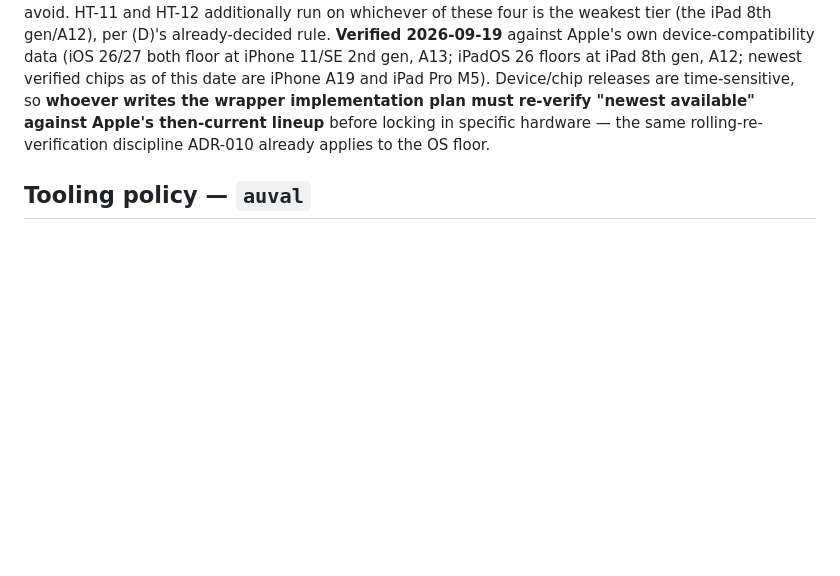
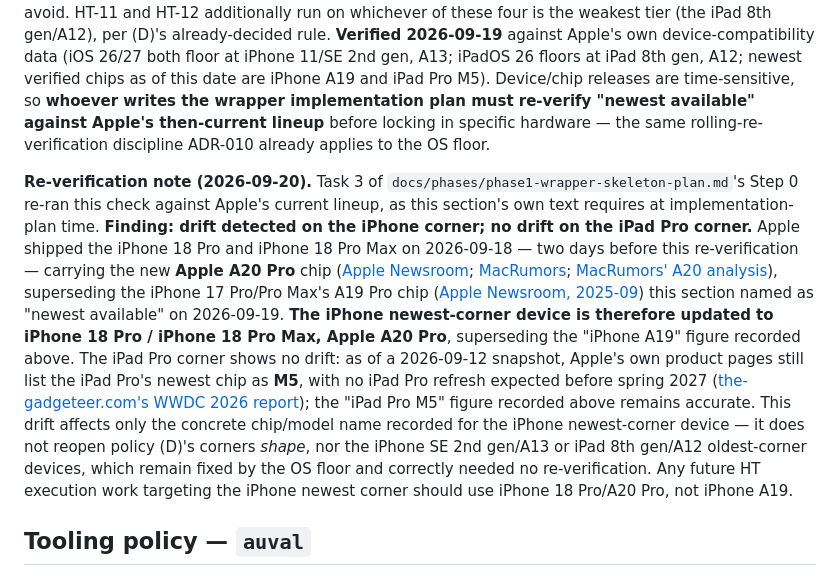
Before and after one commit to joshband/aetherfield, a Markdown page: docs/decisions/ADR-012-host-device-acceptance-catalog.md, the part around the change. Rendered like a GitHub page; blank space fills up the shorter version.

```diff
--- a/docs/decisions/ADR-012-host-device-acceptance-catalog.md
+++ b/docs/decisions/ADR-012-host-device-acceptance-catalog.md
@@ -819,6 +819,33 @@ against Apple's then-current lineup** before locking in specific
 hardware — the same rolling-re-verification discipline ADR-010 already
 applies to the OS floor.
 
+**Re-verification note (2026-09-20).** Task 3 of
+`docs/phases/phase1-wrapper-skeleton-plan.md`'s Step 0 re-ran this
+check against Apple's current lineup, as this section's own text
+requires at implementation-plan time. **Finding: drift detected on the
+iPhone corner; no drift on the iPad Pro corner.** Apple shipped the
+iPhone 18 Pro and iPhone 18 Pro Max on 2026-09-18 — two days before this
+re-verification — carrying the new **Apple A20 Pro** chip
+([Apple Newsroom](https://www.apple.com/newsroom/2026/09/apple-debuts-iphone-18-pro-and-iphone-18-pro-max/);
+[MacRumors](https://www.macrumors.com/2026/09/09/iphone-18-pro-preorders-release-date-announced/);
+[MacRumors' A20 analysis](https://www.macrumors.com/2026/09/05/what-m6-tells-us-about-a20/)),
+superseding the iPhone 17 Pro/Pro Max's A19 Pro chip
+([Apple Newsroom, 2025-09](https://www.apple.com/newsroom/2025/09/apple-unveils-iphone-17-pro-and-iphone-17-pro-max/))
+this section named as "newest available" on 2026-09-19. **The iPhone
+newest-corner device is therefore updated to iPhone 18 Pro / iPhone 18
+Pro Max, Apple A20 Pro**, superseding the "iPhone A19" figure recorded
+above. The iPad Pro corner shows no drift: as of a 2026-09-12 snapshot,
+Apple's own product pages still list the iPad Pro's newest chip as
+**M5**, with no iPad Pro refresh expected before spring 2027
+([the-gadgeteer.com's WWDC 2026 report](https://the-gadgeteer.com/2026/06/07/wwdc-2026-no-new-ipad-pro-m5-flagship/));
+the "iPad Pro M5" figure recorded above remains accurate. This drift
+affects only the concrete chip/model name recorded for the iPhone
+newest-corner device — it does not reopen policy (D)'s corners *shape*,
+nor the iPhone SE 2nd gen/A13 or iPad 8th gen/A12 oldest-corner devices,
+which remain fixed by the OS floor and correctly needed no
+re-verification. Any future HT execution work targeting the iPhone
+newest corner should use iPhone 18 Pro/A20 Pro, not iPhone A19.
+
 ## Tooling policy — `auval`
 
 **Proposed: `auval` is in scope as a cheap, first-line structural check, run
```
Also changed, not shown: docs/decisions/ADR-010-device-lifecycle-matrix.md (+25 -0 lines).
